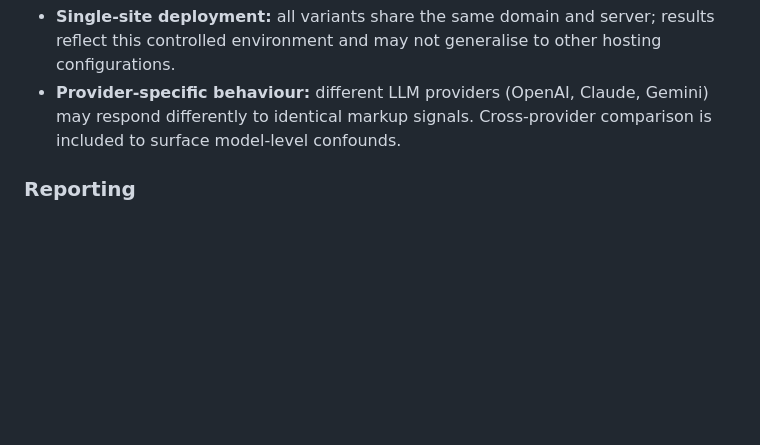
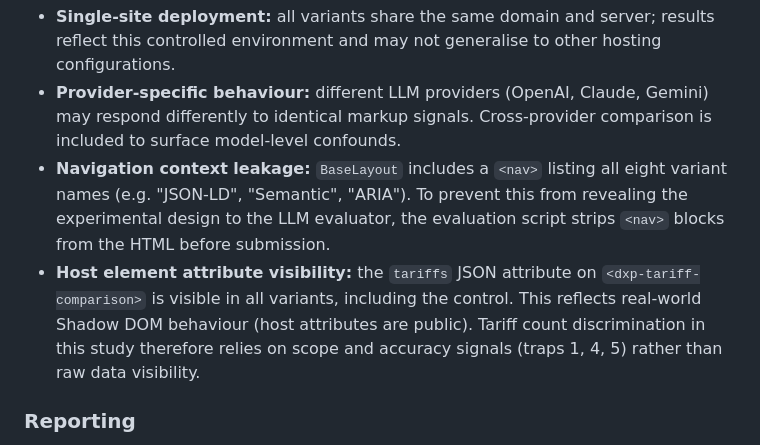
Before and after one commit to Timon-H/gaio-validation-lab, a Markdown page: docs/test-design.md, the part around the change. GitHub-like rendering; blank space fills up the shorter version.

```diff
--- a/docs/test-design.md
+++ b/docs/test-design.md
@@ -88,6 +88,8 @@ Measure how different GAIO measures affect crawler/LLM extraction from the **ini
 - **Content–language mismatch:** the system prompt is written in German to match the page content, reducing the risk of language-induced extraction bias.
 - **Single-site deployment:** all variants share the same domain and server; results reflect this controlled environment and may not generalise to other hosting configurations.
 - **Provider-specific behaviour:** different LLM providers (OpenAI, Claude, Gemini) may respond differently to identical markup signals. Cross-provider comparison is included to surface model-level confounds.
+- **Navigation context leakage:** `BaseLayout` includes a `<nav>` listing all eight variant names (e.g. "JSON-LD", "Semantic", "ARIA"). To prevent this from revealing the experimental design to the LLM evaluator, the evaluation script strips `<nav>` blocks from the HTML before submission.
+- **Host element attribute visibility:** the `tariffs` JSON attribute on `<dxp-tariff-comparison>` is visible in all variants, including the control. This reflects real-world Shadow DOM behaviour (host attributes are public). Tariff count discrimination in this study therefore relies on scope and accuracy signals (traps 1, 4, 5) rather than raw data visibility.
 
 ### Reporting
 
```
Also changed, not shown: docs/traps.md (+3 -3 lines).
